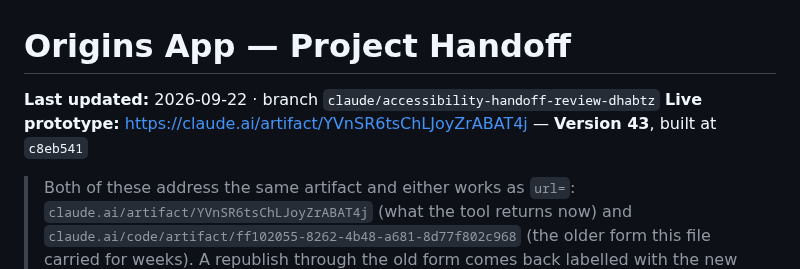
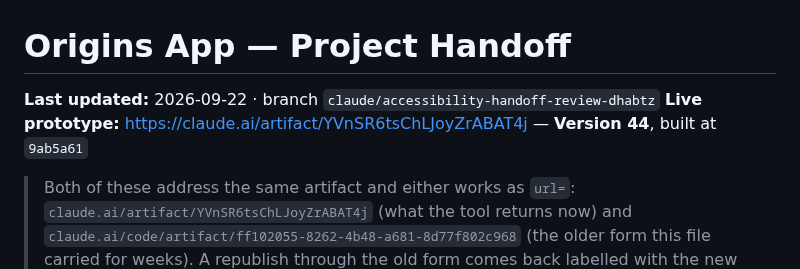
Before and after one commit to jamotz/testrepo, a Markdown page: docs/project-handoff.md, the part around the change. Drawn GitHub-style.

Commit message:
docs: Version 44 at 9ab5a61
Co-Authored-By: Claude Opus 5 <noreply@anthropic.com>
Claude-Session: https://claude.ai/code/session_014Zu2dUWPG6X3VcFh1RMgnH

```diff
--- a/docs/project-handoff.md
+++ b/docs/project-handoff.md
@@ -1,7 +1,7 @@
 # Origins App — Project Handoff
 
 **Last updated:** 2026-09-22 · branch `claude/accessibility-handoff-review-dhabtz`
-**Live prototype:** https://claude.ai/artifact/YVnSR6tsChLJoyZrABAT4j — **Version 43**, built at `c8eb541`
+**Live prototype:** https://claude.ai/artifact/YVnSR6tsChLJoyZrABAT4j — **Version 44**, built at `9ab5a61`
 
 > Both of these address the same artifact and either works as `url=`:
 > `claude.ai/artifact/YVnSR6tsChLJoyZrABAT4j` (what the tool returns now) and
```
